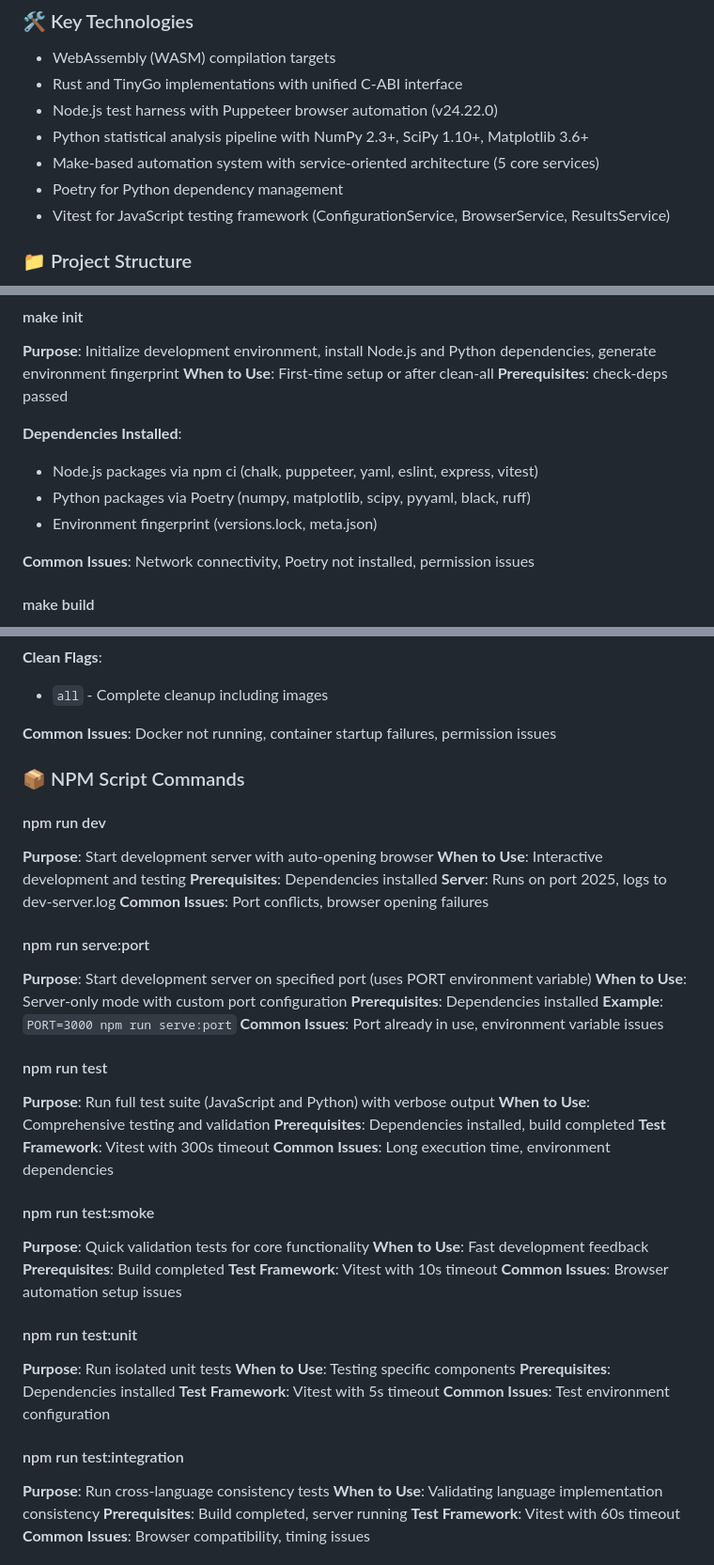
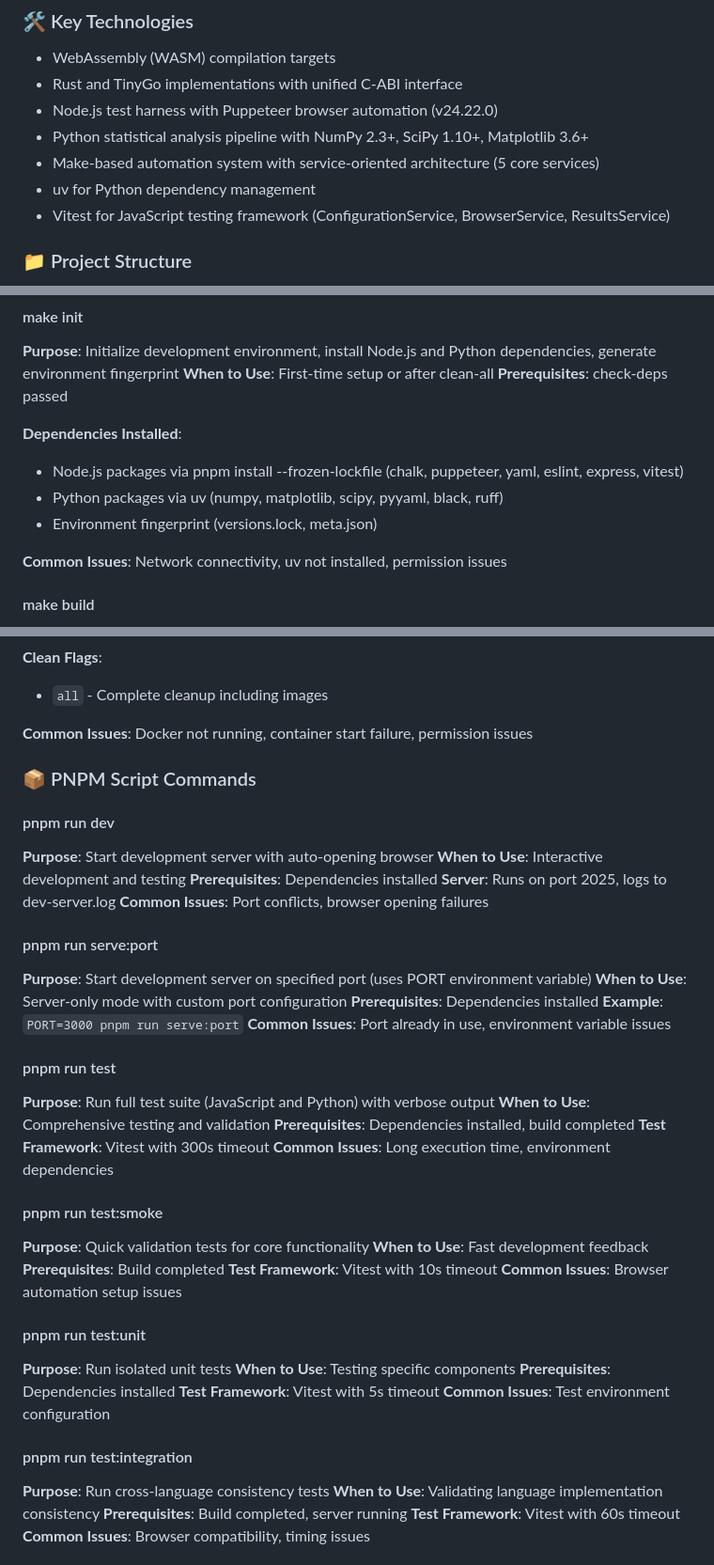
Before and after one commit to alleninnz/wasm-benchmark-site, a Markdown page: command-reference_en.md, 3 parts joined by grey strips. Shown at 94% size. Rendered like a GitHub page.

Commit message:
docs: update documentation for pnpm migration

```diff
--- a/command-reference_en.md
+++ b/command-reference_en.md
@@ -11,7 +11,7 @@ This document provides a comprehensive guide for developers taking over the WebA
 - Node.js test harness with Puppeteer browser automation (v24.22.0)
 - Python statistical analysis pipeline with NumPy 2.3+, SciPy 1.10+, Matplotlib 3.6+
 - Make-based automation system with service-oriented architecture (5 core services)
-- Poetry for Python dependency management
+- uv for Python dependency management
 - Vitest for JavaScript testing framework (ConfigurationService, BrowserService, ResultsService)
 
 ### 📁 Project Structure
@@ -200,11 +200,11 @@ Detailed analysis of single benchmark task
 
 **Dependencies Installed**:
 
-- Node.js packages via npm ci (chalk, puppeteer, yaml, eslint, express, vitest)
-- Python packages via Poetry (numpy, matplotlib, scipy, pyyaml, black, ruff)
+- Node.js packages via pnpm install --frozen-lockfile (chalk, puppeteer, yaml, eslint, express, vitest)
+- Python packages via uv (numpy, matplotlib, scipy, pyyaml, black, ruff)
 - Environment fingerprint (versions.lock, meta.json)
 
-**Common Issues**: Network connectivity, Poetry not installed, permission issues
+**Common Issues**: Network connectivity, uv not installed, permission issues
 
 #### make build
 
@@ -472,11 +472,11 @@ Detailed analysis of single benchmark task
 
 - `all` - Complete cleanup including images
 
-**Common Issues**: Docker not running, container startup failures, permission issues
+**Common Issues**: Docker not running, container start failure, permission issues
 
-### 📦 NPM Script Commands
+### 📦 PNPM Script Commands
 
-#### npm run dev
+#### pnpm run dev
 
 **Purpose**: Start development server with auto-opening browser
 **When to Use**: Interactive development and testing
@@ -484,15 +484,15 @@ Detailed analysis of single benchmark task
 **Server**: Runs on port 2025, logs to dev-server.log
 **Common Issues**: Port conflicts, browser opening failures
 
-#### npm run serve:port
+#### pnpm run serve:port
 
 **Purpose**: Start development server on specified port (uses PORT environment variable)
 **When to Use**: Server-only mode with custom port configuration
 **Prerequisites**: Dependencies installed
-**Example**: `PORT=3000 npm run serve:port`
+**Example**: `PORT=3000 pnpm run serve:port`
 **Common Issues**: Port already in use, environment variable issues
 
-#### npm run test
+#### pnpm run test
 
 **Purpose**: Run full test suite (JavaScript and Python) with verbose output
 **When to Use**: Comprehensive testing and validation
@@ -500,7 +500,7 @@ Detailed analysis of single benchmark task
 **Test Framework**: Vitest with 300s timeout
 **Common Issues**: Long execution time, environment dependencies
 
-#### npm run test:smoke
+#### pnpm run test:smoke
 
 **Purpose**: Quick validation tests for core functionality
 **When to Use**: Fast development feedback
@@ -508,7 +508,7 @@ Detailed analysis of single benchmark task
 **Test Framework**: Vitest with 10s timeout
 **Common Issues**: Browser automation setup issues
 
-#### npm run test:unit
+#### pnpm run test:unit
 
 **Purpose**: Run isolated unit tests
 **When to Use**: Testing specific components
@@ -516,7 +516,7 @@ Detailed analysis of single benchmark task
 **Test Framework**: Vitest with 5s timeout
 **Common Issues**: Test environment configuration
 
-#### npm run test:integration
+#### pnpm run test:integration
 
 **Purpose**: Run cross-language consistency tests
 **When to Use**: Validating language implementation consistency
```
Also changed, not shown: other parts of command-reference_en.md (+6 -6 lines), experiment-plan_en.md (+13 -13 lines), statistical-terminology_en.md (+0 -1 lines).
